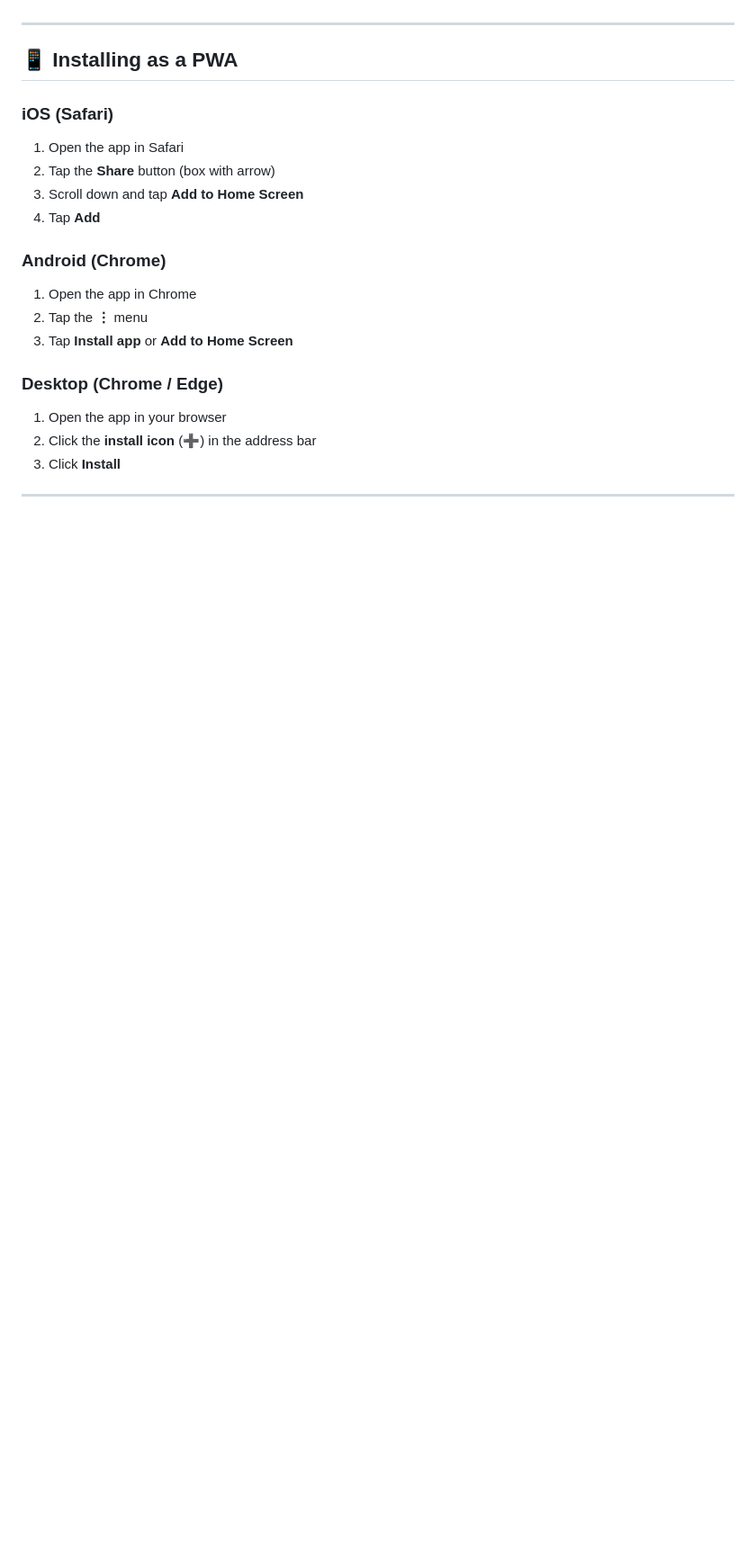
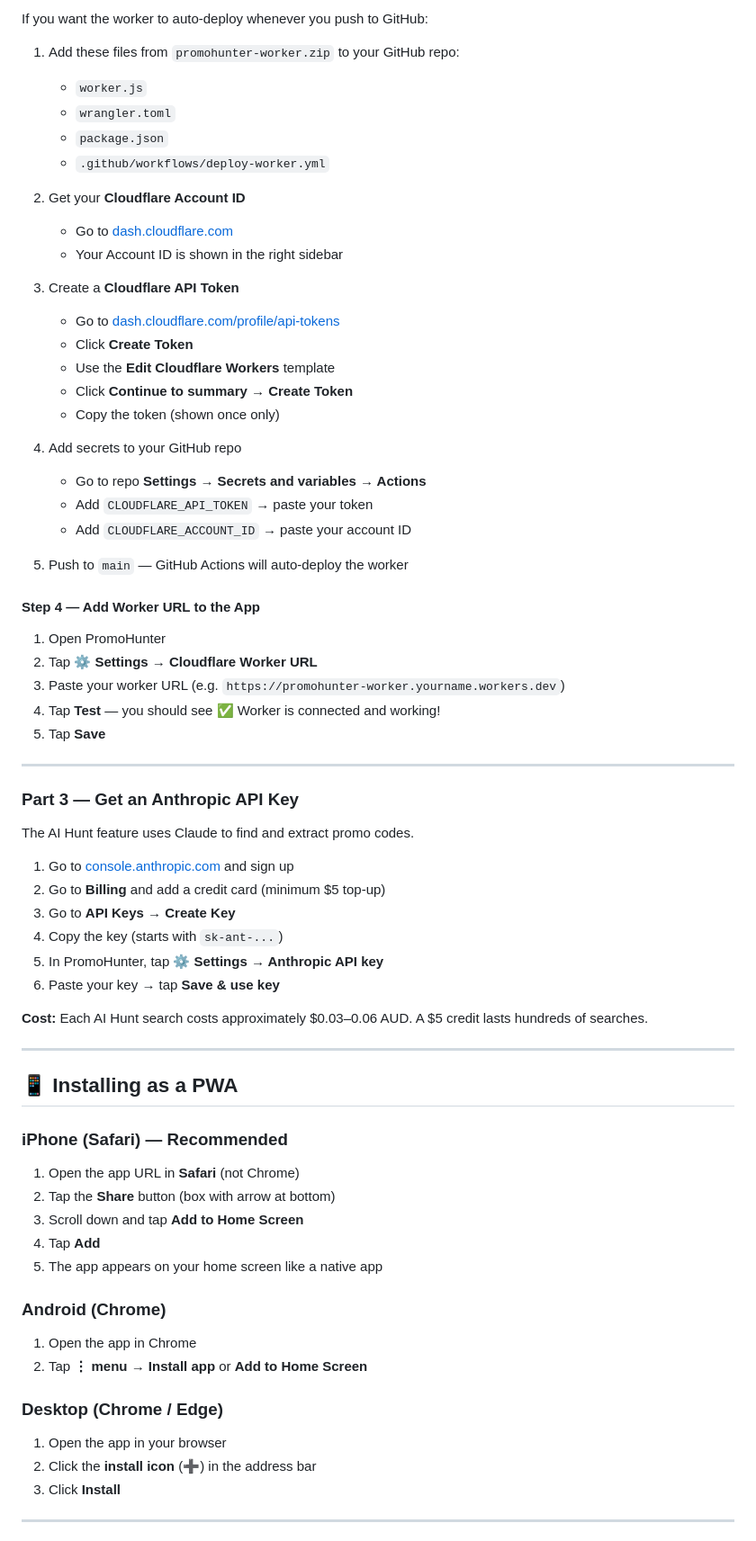
Before and after one commit to tinq777/promohunter, a Markdown page: README.md, the part around one of its changes. Shown at 90% size. Rendered like a GitHub page; blank space fills up the shorter version.

```diff
--- a/README.md
+++ b/README.md
@@ -46,18 +84,66 @@ Upload all files to Netlify, Vercel, Cloudflare Pages, or any static hosting pro
+If you want the worker to auto-deploy whenever you push to GitHub:
+
+1. Add these files from `promohunter-worker.zip` to your GitHub repo:
+   - `worker.js`
+   - `wrangler.toml`
+   - `package.json`
+   - `.github/workflows/deploy-worker.yml`
+
+2. Get your **Cloudflare Account ID**
+   - Go to [dash.cloudflare.com](https://dash.cloudflare.com)
+   - Your Account ID is shown in the right sidebar
+
+3. Create a **Cloudflare API Token**
+   - Go to [dash.cloudflare.com/profile/api-tokens](https://dash.cloudflare.com/profile/api-tokens)
+   - Click **Create Token**
+   - Use the **Edit Cloudflare Workers** template
+   - Click **Continue to summary → Create Token**
+   - Copy the token (shown once only)
+
+4. Add secrets to your GitHub repo
+   - Go to repo **Settings → Secrets and variables → Actions**
+   - Add `CLOUDFLARE_API_TOKEN` → paste your token
+   - Add `CLOUDFLARE_ACCOUNT_ID` → paste your account ID
+
+5. Push to `main` — GitHub Actions will auto-deploy the worker
+
+#### Step 4 — Add Worker URL to the App
+
+1. Open PromoHunter
+2. Tap **⚙️ Settings → Cloudflare Worker URL**
+3. Paste your worker URL (e.g. `https://promohunter-worker.yourname.workers.dev`)
+4. Tap **Test** — you should see ✅ Worker is connected and working!
+5. Tap **Save**
+
+---
+
+### Part 3 — Get an Anthropic API Key
+
+The AI Hunt feature uses Claude to find and extract promo codes.
+
+1. Go to [console.anthropic.com](https://console.anthropic.com) and sign up
+2. Go to **Billing** and add a credit card (minimum $5 top-up)
+3. Go to **API Keys → Create Key**
+4. Copy the key (starts with `sk-ant-...`)
+5. In PromoHunter, tap **⚙️ Settings → Anthropic API key**
+6. Paste your key → tap **Save & use key**
+
+**Cost:** Each AI Hunt search costs approximately $0.03–0.06 AUD. A $5 credit lasts hundreds of searches.
 
 ---
 
 ## 📱 Installing as a PWA
 
-### iOS (Safari)
-1. Open the app in Safari
-2. Tap the **Share** button (box with arrow)
+### iPhone (Safari) — Recommended
+1. Open the app URL in **Safari** (not Chrome)
+2. Tap the **Share** button (box with arrow at bottom)
 3. Scroll down and tap **Add to Home Screen**
 4. Tap **Add**
+5. The app appears on your home screen like a native app
 
 ### Android (Chrome)
 1. Open the app in Chrome
-2. Tap the **⋮** menu
-3. Tap **Install app** or **Add to Home Screen**
+2. Tap **⋮ menu → Install app** or **Add to Home Screen**
 
 ### Desktop (Chrome / Edge)
 1. Open the app in your browser
```
Also changed, not shown: other parts of README.md (+154 -47 lines).
